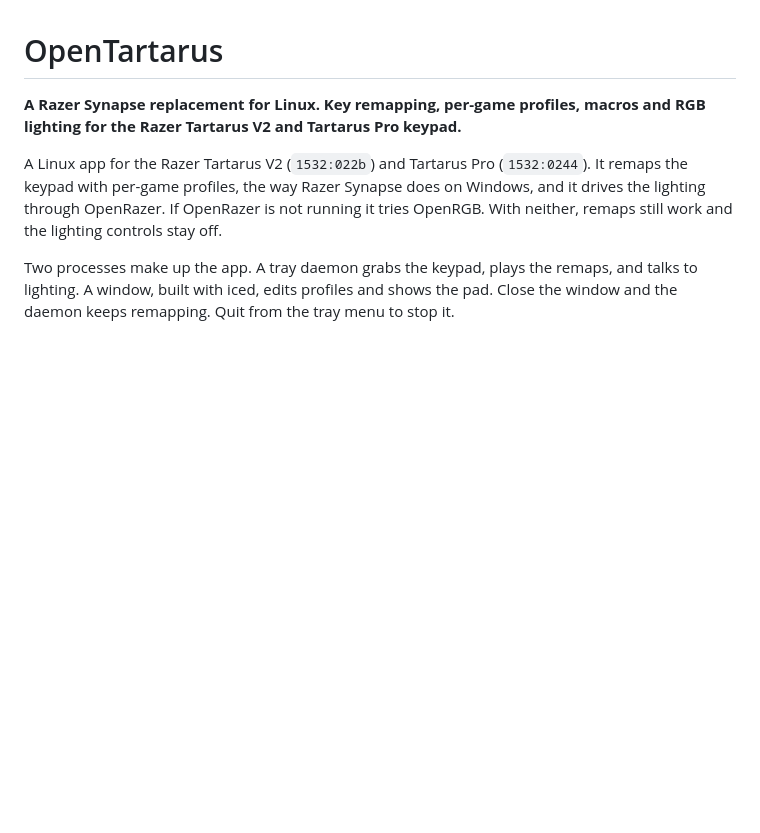
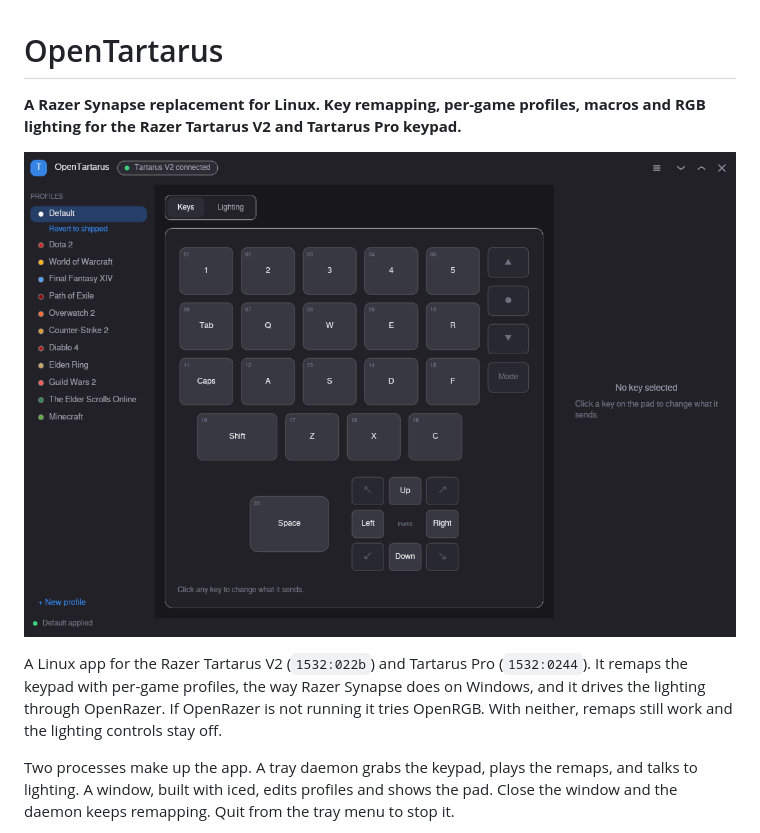
Before and after one commit to PikkonMG/opentartarus, a Markdown page: README.md, the part around the change. GitHub-like rendering; pictures changed too: docs/screenshots/window-keys.png (added); blank space fills up the shorter version.

Commit message:
docs(readme): add a window screenshot
Co-Authored-By: Claude Opus 5 <noreply@anthropic.com>

```diff
--- a/README.md
+++ b/README.md
@@ -1,6 +1,8 @@
 # OpenTartarus
 
 **A Razer Synapse replacement for Linux. Key remapping, per-game profiles, macros and RGB lighting for the Razer Tartarus V2 and Tartarus Pro keypad.**
+
+![The OpenTartarus window, showing the profile list on the left and the Tartarus V2 key pad in the middle](docs/screenshots/window-keys.png)
 
 A Linux app for the Razer Tartarus V2 (`1532:022b`) and Tartarus Pro (`1532:0244`). It remaps the keypad with per-game profiles, the way Razer Synapse does on Windows, and it drives the lighting through OpenRazer. If OpenRazer is not running it tries OpenRGB. With neither, remaps still work and the lighting controls stay off.
 
```
